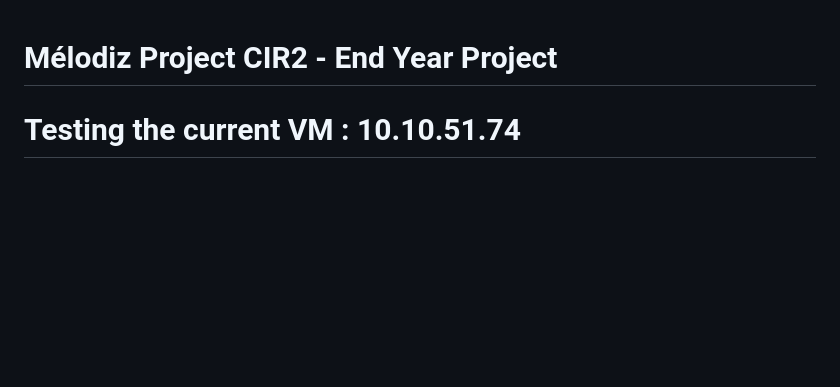
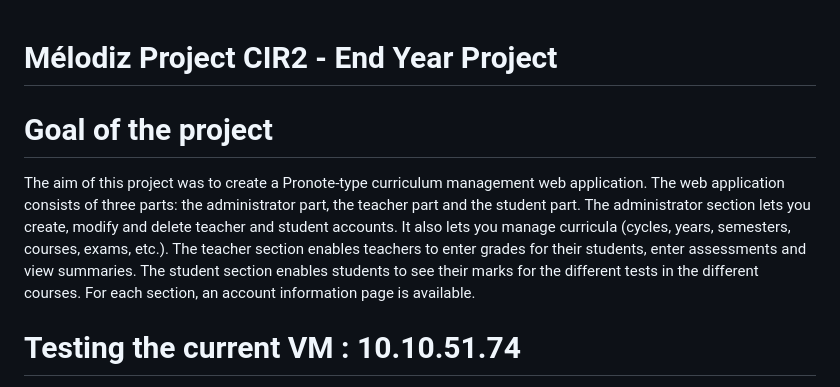
Before and after one commit to Lasssssa/AUDIO_STREAMING_APP_MELODIZ, a Markdown page: README.md, the part around the change. GitHub-like rendering; blank space fills up the shorter version.

```diff
--- a/README.md
+++ b/README.md
@@ -1,4 +1,13 @@
 # Mélodiz Project CIR2 - End Year Project
+
+# Goal of the project
+
+The aim of this project was to create a Pronote-type curriculum management web application.
+The web application consists of three parts: the administrator part, the teacher part and the student part.
+The administrator section lets you create, modify and delete teacher and student accounts. It also lets you manage curricula (cycles, years, semesters, courses, exams, etc.).
+The teacher section enables teachers to enter grades for their students, enter assessments and view summaries.
+The student section enables students to see their marks for the different tests in the different courses.
+For each section, an account information page is available.
 
 # Testing the current VM : 10.10.51.74
 The original version of Mélodiz is currently available at 10.10.51.74 (ISEN network).
```
